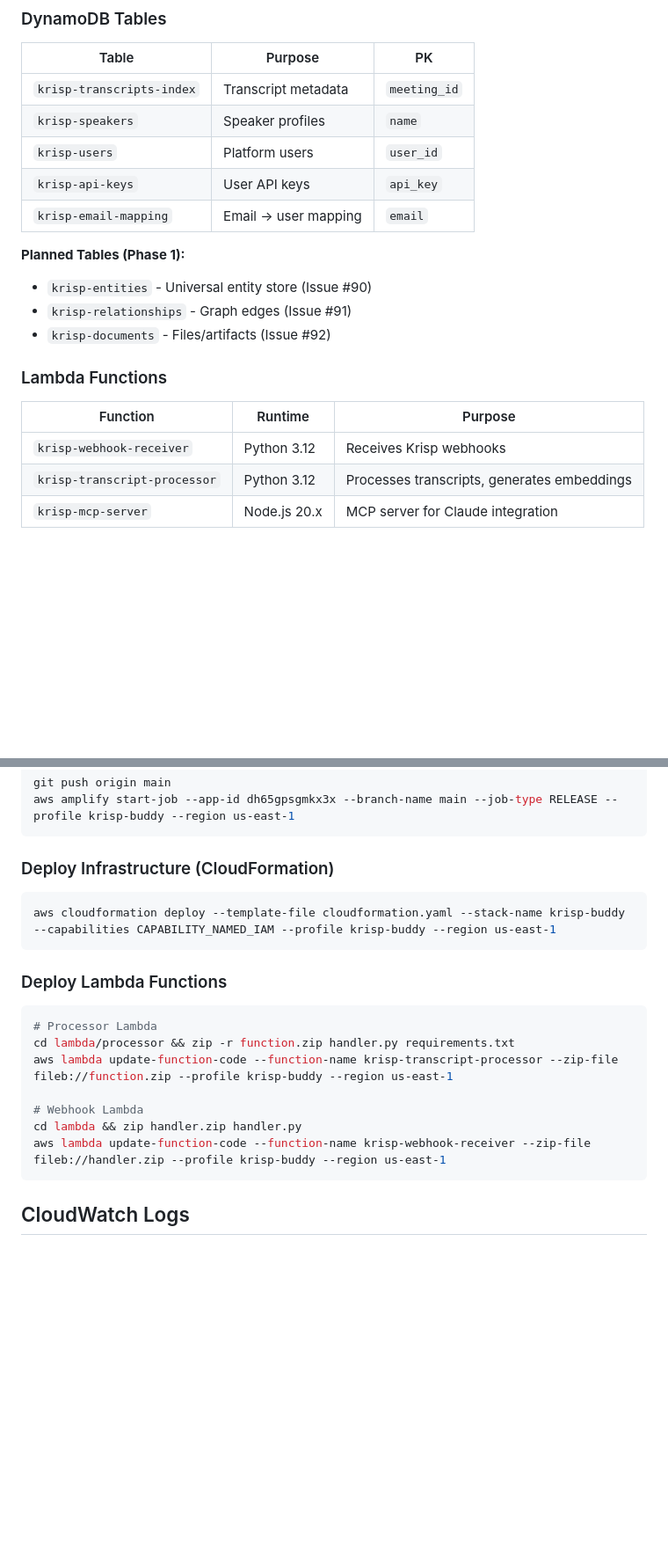
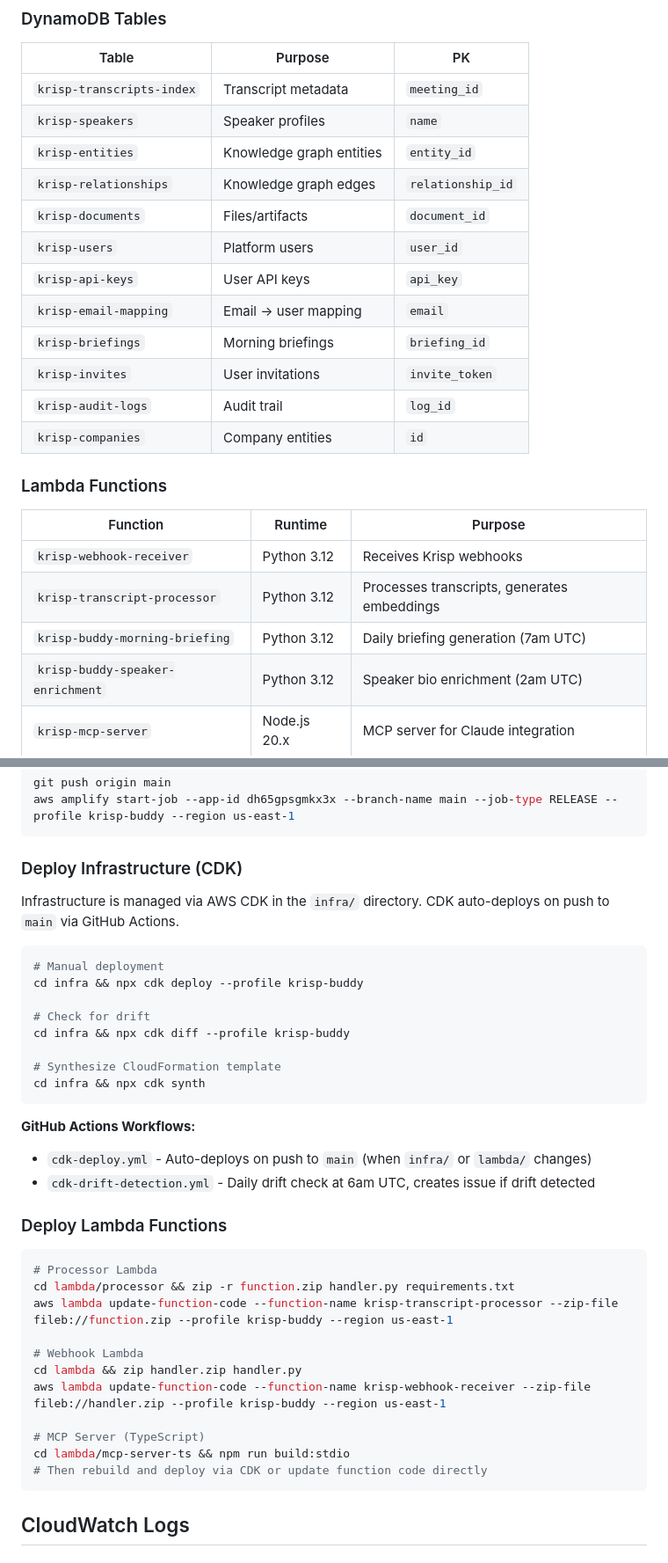
Before and after one commit to dwinter3/keep-it-krispy, a Markdown page: CLAUDE.md, 2 parts joined by grey strips. Shown at 88% size. GitHub-like rendering; blank space fills up the shorter version.

Commit message:
docs: Update CLAUDE.md to reflect CDK architecture
- Updated DynamoDB tables list with all 12 current tables
- Added new Lambda functions (morning-briefing, speaker-enrichment)
- Updated deployment section for CDK instead of raw CloudFormation
- Added GitHub Actions workflow documentation
- Updated project structure to include infra/ directory

Co-Authored-By: Claude Opus 4.5 <noreply@anthropic.com>

````diff
--- a/CLAUDE.md
+++ b/CLAUDE.md
@@ -43,14 +43,16 @@ aws <command> --profile krisp-buddy --region us-east-1
 |-------|---------|-----|
 | `krisp-transcripts-index` | Transcript metadata | `meeting_id` |
 | `krisp-speakers` | Speaker profiles | `name` |
+| `krisp-entities` | Knowledge graph entities | `entity_id` |
+| `krisp-relationships` | Knowledge graph edges | `relationship_id` |
+| `krisp-documents` | Files/artifacts | `document_id` |
 | `krisp-users` | Platform users | `user_id` |
 | `krisp-api-keys` | User API keys | `api_key` |
 | `krisp-email-mapping` | Email → user mapping | `email` |
-
-**Planned Tables (Phase 1):**
-- `krisp-entities` - Universal entity store (Issue #90)
-- `krisp-relationships` - Graph edges (Issue #91)
-- `krisp-documents` - Files/artifacts (Issue #92)
+| `krisp-briefings` | Morning briefings | `briefing_id` |
+| `krisp-invites` | User invitations | `invite_token` |
+| `krisp-audit-logs` | Audit trail | `log_id` |
+| `krisp-companies` | Company entities | `id` |
 
 ### Lambda Functions
 
@@ -58,6 +60,8 @@ aws <command> --profile krisp-buddy --region us-east-1
 |----------|---------|---------|
 | `krisp-webhook-receiver` | Python 3.12 | Receives Krisp webhooks |
 | `krisp-transcript-processor` | Python 3.12 | Processes transcripts, generates embeddings |
+| `krisp-buddy-morning-briefing` | Python 3.12 | Daily briefing generation (7am UTC) |
+| `krisp-buddy-speaker-enrichment` | Python 3.12 | Speaker bio enrichment (2am UTC) |
 | `krisp-mcp-server` | Node.js 20.x | MCP server for Claude integration |
 
 ### CloudWatch Log Groups
@@ -130,10 +134,24 @@ git push origin main
 aws amplify start-job --app-id dh65gpsgmkx3x --branch-name main --job-type RELEASE --profile krisp-buddy --region us-east-1
 ```
 
-### Deploy Infrastructure (CloudFormation)
+### Deploy Infrastructure (CDK)
+
+Infrastructure is managed via AWS CDK in the `infra/` directory. CDK auto-deploys on push to `main` via GitHub Actions.
+
 ```bash
-aws cloudformation deploy --template-file cloudformation.yaml --stack-name krisp-buddy --capabilities CAPABILITY_NAMED_IAM --profile krisp-buddy --region us-east-1
+# Manual deployment
+cd infra && npx cdk deploy --profile krisp-buddy
+
+# Check for drift
+cd infra && npx cdk diff --profile krisp-buddy
+
+# Synthesize CloudFormation template
+cd infra && npx cdk synth
 ```
+
+**GitHub Actions Workflows:**
+- `cdk-deploy.yml` - Auto-deploys on push to `main` (when `infra/` or `lambda/` changes)
+- `cdk-drift-detection.yml` - Daily drift check at 6am UTC, creates issue if drift detected
 
 ### Deploy Lambda Functions
 ```bash
@@ -144,6 +162,10 @@ aws lambda update-function-code --function-name krisp-transcript-processor --zip
 # Webhook Lambda
 cd lambda && zip handler.zip handler.py
 aws lambda update-function-code --function-name krisp-webhook-receiver --zip-file fileb://handler.zip --profile krisp-buddy --region us-east-1
+
+# MCP Server (TypeScript)
+cd lambda/mcp-server-ts && npm run build:stdio
+# Then rebuild and deploy via CDK or update function code directly
 ```
 
 ## CloudWatch Logs
````
Also changed, not shown: other parts of CLAUDE.md (+9 -3 lines).
